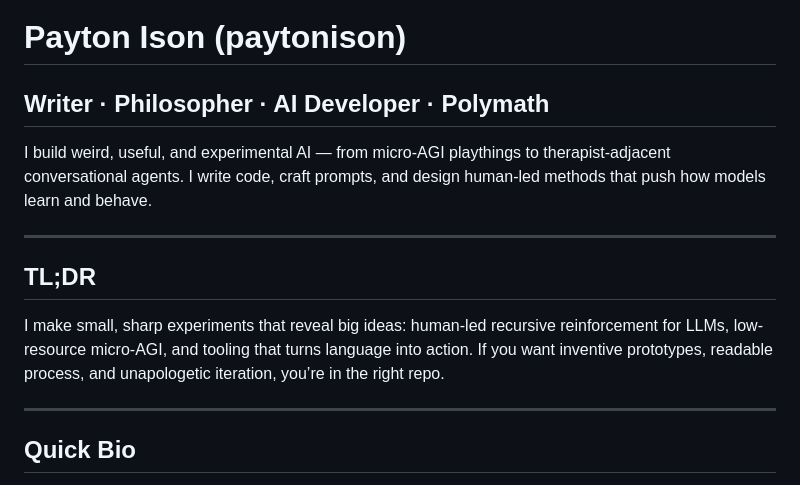
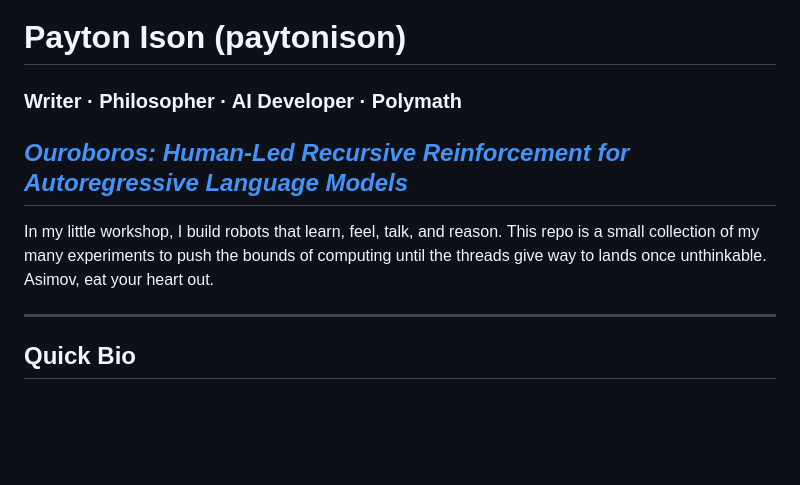
Before and after one commit to paytonison/paytonison, a Markdown page: README.md, the part around the change. GitHub-like rendering; blank space fills up the shorter version.

Commit message:
Revise README formatting and content

```diff
--- a/README.md
+++ b/README.md
@@ -1,14 +1,10 @@
 # Payton Ison (paytonison)
 
-## Writer · Philosopher · AI Developer · Polymath
+### Writer · Philosopher · AI Developer · Polymath
 
-I build weird, useful, and experimental AI — from micro-AGI playthings to therapist-adjacent conversational agents. I write code, craft prompts, and design human-led methods that push how models learn and behave.
+## [_Ouroboros: Human-Led Recursive Reinforcement for Autoregressive Language Models_](https://zenodo.org/records/17074537)
 
----
-
-## TL;DR
-
-I make small, sharp experiments that reveal big ideas: human-led recursive reinforcement for LLMs, low-resource micro-AGI, and tooling that turns language into action. If you want inventive prototypes, readable process, and unapologetic iteration, you’re in the right repo.
+In my little workshop, I build robots that learn, feel, talk, and reason. This repo is a small collection of my many experiments to push the bounds of computing until the threads give way to lands once unthinkable. Asimov, eat your heart out.
 
 ---
 
```
